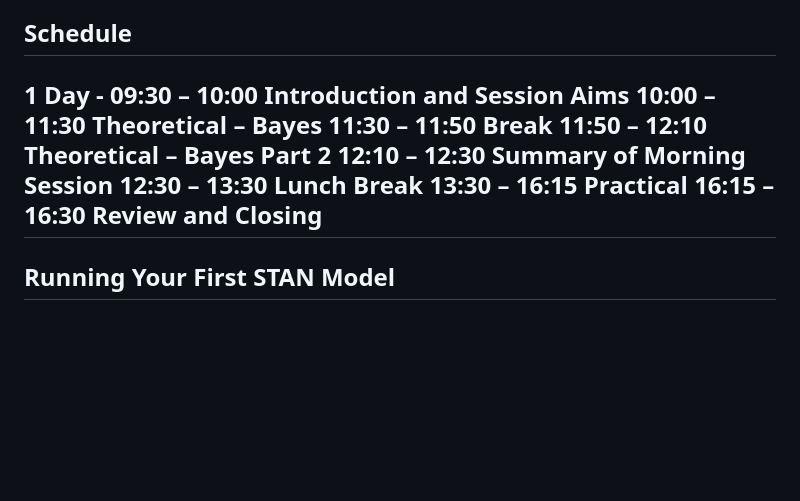
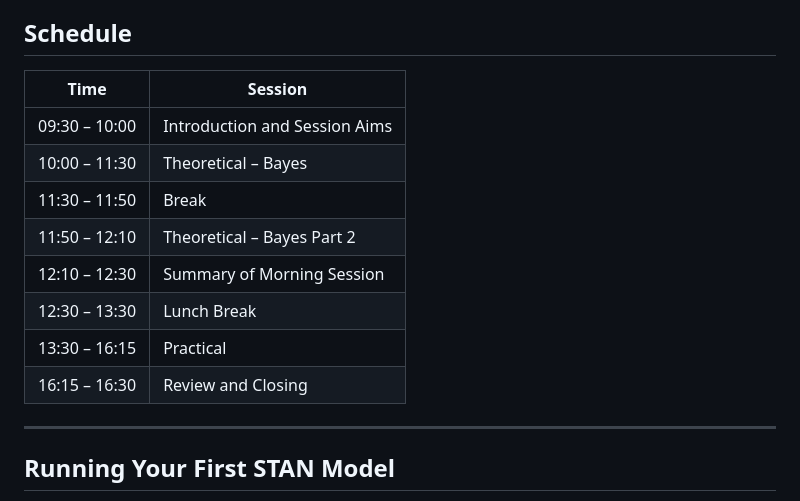
Before and after one commit to dapr12/BayesSTAN-SocialSci, a Markdown page: README.md, the part around the change. GitHub-like rendering; blank space fills up the shorter version.

```diff
--- a/README.md
+++ b/README.md
@@ -98,15 +98,17 @@ To begin, download the materials from this repository:
 
 ## Schedule
 
-1 Day -
-09:30 – 10:00 Introduction and Session Aims
-10:00 – 11:30 Theoretical – Bayes
-11:30 – 11:50 Break
-11:50 – 12:10 Theoretical – Bayes Part 2
-12:10 – 12:30 Summary of Morning Session
-12:30 – 13:30 Lunch Break
-13:30 – 16:15 Practical
-16:15 – 16:30 Review and Closing
+| Time           | Session                          |
+|----------------|----------------------------------|
+| 09:30 – 10:00  | Introduction and Session Aims    |
+| 10:00 – 11:30  | Theoretical – Bayes              |
+| 11:30 – 11:50  | Break                            |
+| 11:50 – 12:10  | Theoretical – Bayes Part 2       |
+| 12:10 – 12:30  | Summary of Morning Session       |
+| 12:30 – 13:30  | Lunch Break                      |
+| 13:30 – 16:15  | Practical                        |
+| 16:15 – 16:30  | Review and Closing               |
+
 ---
 
 ## Running Your First STAN Model
```
